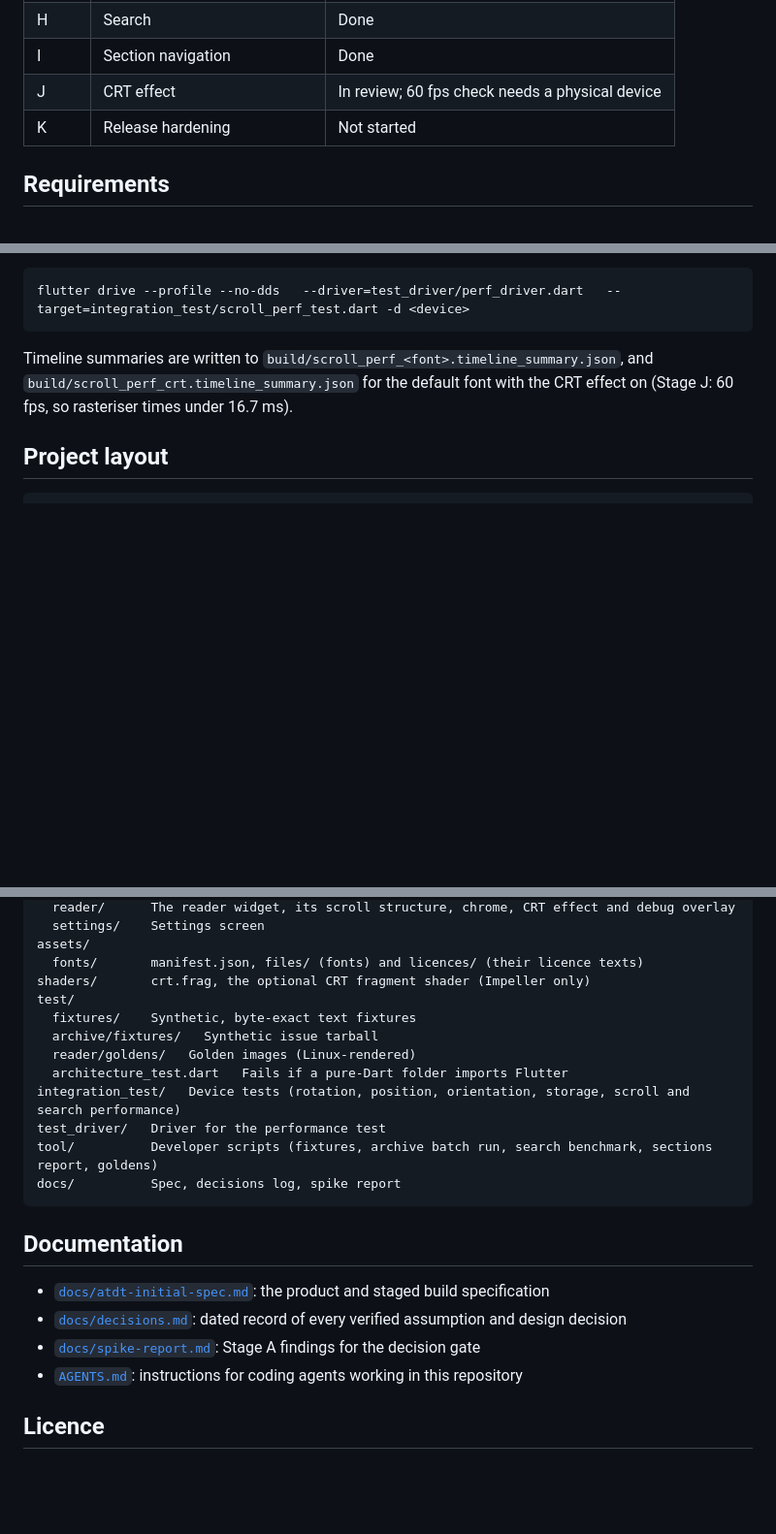
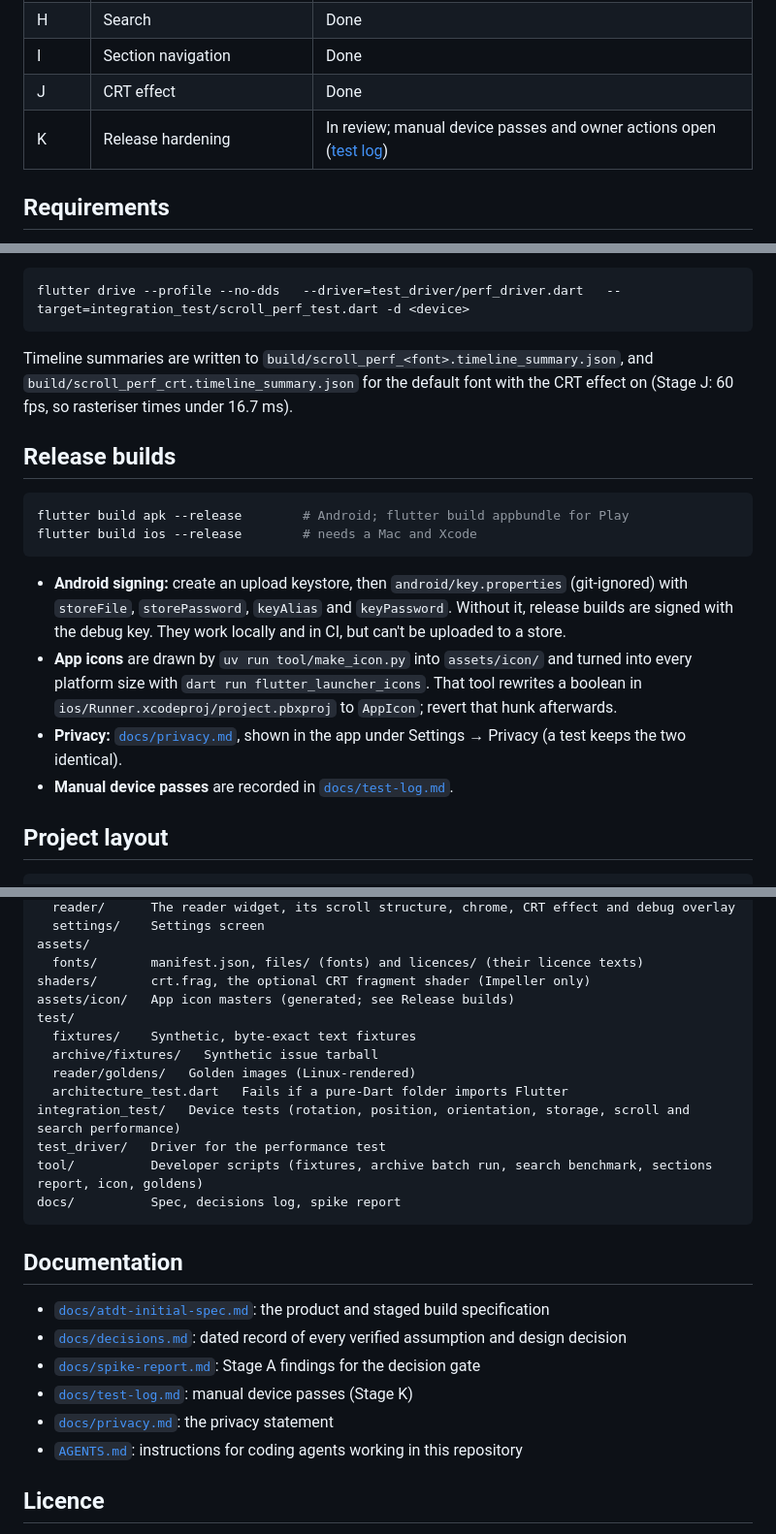
Before and after one commit to rprouse/atdt, a Markdown page: README.md, 3 parts joined by grey strips. Shown at 97% size. Drawn GitHub-style; blank space fills up the shorter version.

````diff
--- a/README.md
+++ b/README.md
@@ -31,8 +31,8 @@ Early development. The work is staged; see [`docs/atdt-initial-spec.md`](docs/at
 | G | Reader polish | Done |
 | H | Search | Done |
 | I | Section navigation | Done |
-| J | CRT effect | In review; 60 fps check needs a physical device |
-| K | Release hardening | Not started |
+| J | CRT effect | Done |
+| K | Release hardening | In review; manual device passes and owner actions open ([test log](docs/test-log.md)) |
 
 ## Requirements
 
@@ -127,6 +127,18 @@ flutter drive --profile --no-dds   --driver=test_driver/perf_driver.dart   --tar
 
 Timeline summaries are written to `build/scroll_perf_<font>.timeline_summary.json`, and `build/scroll_perf_crt.timeline_summary.json` for the default font with the CRT effect on (Stage J: 60 fps, so rasteriser times under 16.7 ms).
 
+## Release builds
+
+```sh
+flutter build apk --release        # Android; flutter build appbundle for Play
+flutter build ios --release        # needs a Mac and Xcode
+```
+
+- **Android signing:** create an upload keystore, then `android/key.properties` (git-ignored) with `storeFile`, `storePassword`, `keyAlias` and `keyPassword`. Without it, release builds are signed with the debug key. They work locally and in CI, but can't be uploaded to a store.
+- **App icons** are drawn by `uv run tool/make_icon.py` into `assets/icon/` and turned into every platform size with `dart run flutter_launcher_icons`. That tool rewrites a boolean in `ios/Runner.xcodeproj/project.pbxproj` to `AppIcon`; revert that hunk afterwards.
+- **Privacy:** [`docs/privacy.md`](docs/privacy.md), shown in the app under Settings → Privacy (a test keeps the two identical).
+- **Manual device passes** are recorded in [`docs/test-log.md`](docs/test-log.md).
+
 ## Project layout
 
 ```
@@ -145,6 +157,7 @@ lib/
 assets/
   fonts/       manifest.json, files/ (fonts) and licences/ (their licence texts)
 shaders/       crt.frag, the optional CRT fragment shader (Impeller only)
+assets/icon/   App icon masters (generated; see Release builds)
 test/
   fixtures/    Synthetic, byte-exact text fixtures
   archive/fixtures/   Synthetic issue tarball
@@ -152,7 +165,7 @@ test/
   architecture_test.dart   Fails if a pure-Dart folder imports Flutter
 integration_test/   Device tests (rotation, position, orientation, storage, scroll and search performance)
 test_driver/   Driver for the performance test
-tool/          Developer scripts (fixtures, archive batch run, search benchmark, sections report, goldens)
+tool/          Developer scripts (fixtures, archive batch run, search benchmark, sections report, icon, goldens)
 docs/          Spec, decisions log, spike report
 ```
 
@@ -161,6 +174,8 @@ docs/          Spec, decisions log, spike report
 - [`docs/atdt-initial-spec.md`](docs/atdt-initial-spec.md): the product and staged build specification
 - [`docs/decisions.md`](docs/decisions.md): dated record of every verified assumption and design decision
 - [`docs/spike-report.md`](docs/spike-report.md): Stage A findings for the decision gate
+- [`docs/test-log.md`](docs/test-log.md): manual device passes (Stage K)
+- [`docs/privacy.md`](docs/privacy.md): the privacy statement
 - [`AGENTS.md`](AGENTS.md): instructions for coding agents working in this repository
 
 ## Licence
````
Also changed, not shown: other parts of README.md (+2 -2 lines), docs/decisions.md (+37 -0 lines), docs/test-log.md (added, +33 -0 lines).
